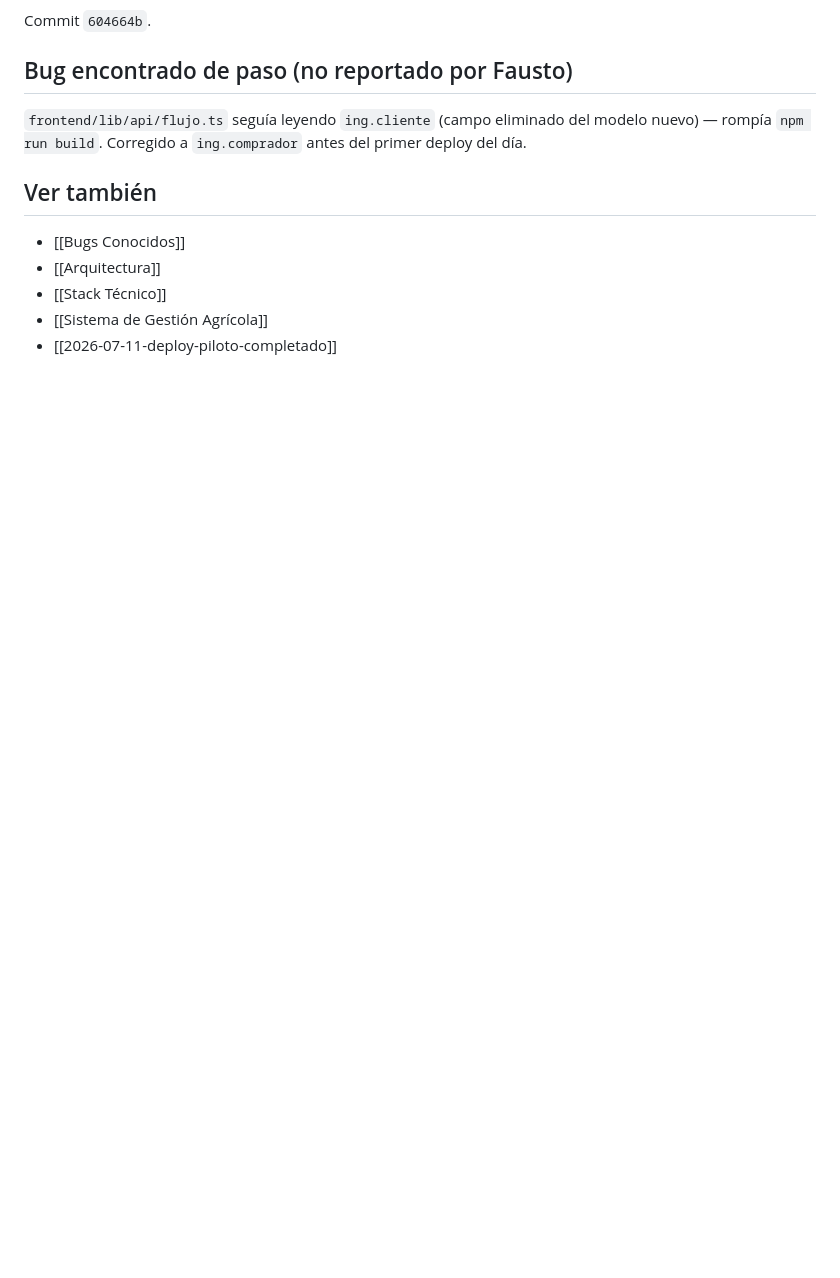
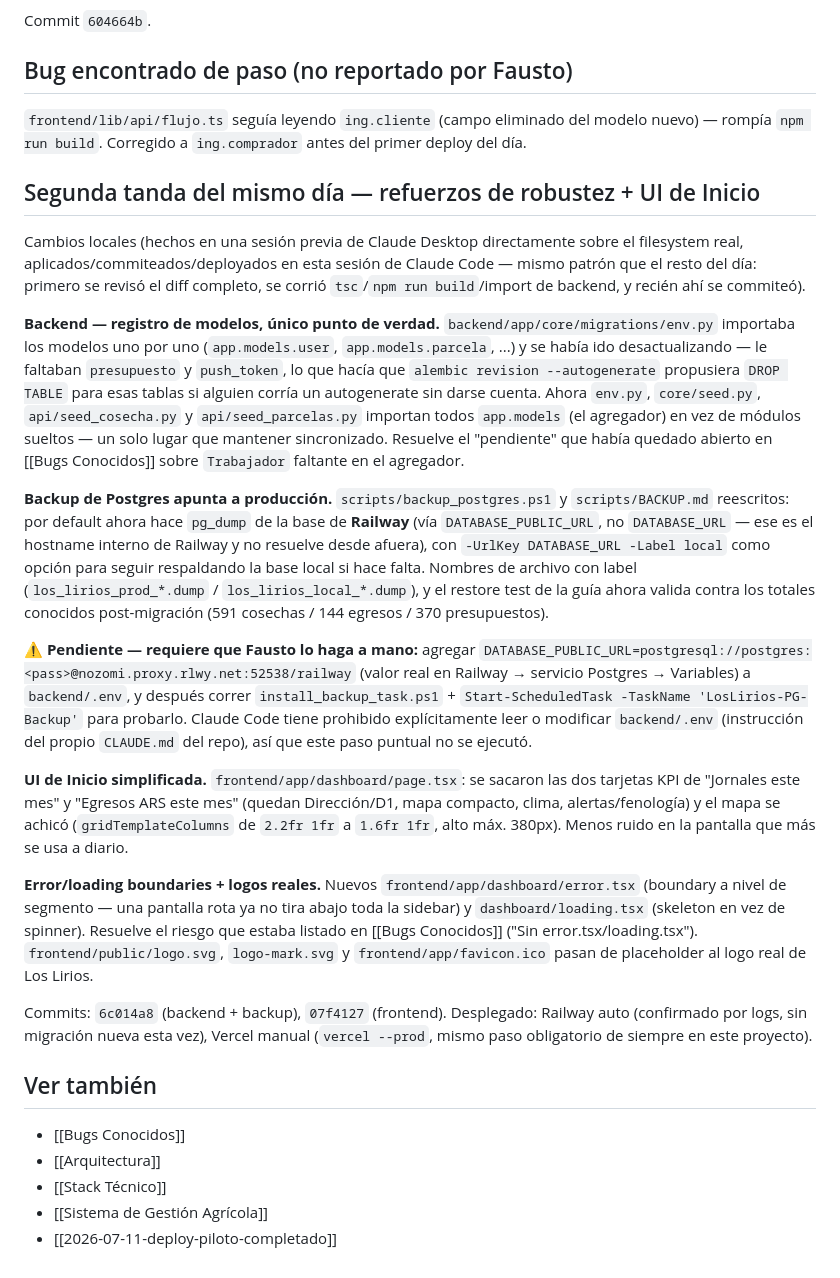
Before and after one commit to FaustoYanzon/Proyecto-Gestion-Los-Lirios-, a Markdown page: docs/sistema/2026-07-14-finanzas-ingresos-y-fixes-piloto.md, the part around the change. GitHub-like rendering; blank space fills up the shorter version.

```diff
--- a/docs/sistema/2026-07-14-finanzas-ingresos-y-fixes-piloto.md
+++ b/docs/sistema/2026-07-14-finanzas-ingresos-y-fixes-piloto.md
@@ -75,6 +75,22 @@ Commit `604664b`.
 
 `frontend/lib/api/flujo.ts` seguía leyendo `ing.cliente` (campo eliminado del modelo nuevo) — rompía `npm run build`. Corregido a `ing.comprador` antes del primer deploy del día.
 
+## Segunda tanda del mismo día — refuerzos de robustez + UI de Inicio
+
+Cambios locales (hechos en una sesión previa de Claude Desktop directamente sobre el filesystem real, aplicados/commiteados/deployados en esta sesión de Claude Code — mismo patrón que el resto del día: primero se revisó el diff completo, se corrió `tsc`/`npm run build`/import de backend, y recién ahí se commiteó).
+
+**Backend — registro de modelos, único punto de verdad.** `backend/app/core/migrations/env.py` importaba los modelos uno por uno (`app.models.user`, `app.models.parcela`, ...) y se había ido desactualizando — le faltaban `presupuesto` y `push_token`, lo que hacía que `alembic revision --autogenerate` propusiera `DROP TABLE` para esas tablas si alguien corría un autogenerate sin darse cuenta. Ahora `env.py`, `core/seed.py`, `api/seed_cosecha.py` y `api/seed_parcelas.py` importan todos `app.models` (el agregador) en vez de módulos sueltos — un solo lugar que mantener sincronizado. Resuelve el "pendiente" que había quedado abierto en [[Bugs Conocidos]] sobre `Trabajador` faltante en el agregador.
+
+**Backup de Postgres apunta a producción.** `scripts/backup_postgres.ps1` y `scripts/BACKUP.md` reescritos: por default ahora hace `pg_dump` de la base de **Railway** (vía `DATABASE_PUBLIC_URL`, no `DATABASE_URL` — ese es el hostname interno de Railway y no resuelve desde afuera), con `-UrlKey DATABASE_URL -Label local` como opción para seguir respaldando la base local si hace falta. Nombres de archivo con label (`los_lirios_prod_*.dump` / `los_lirios_local_*.dump`), y el restore test de la guía ahora valida contra los totales conocidos post-migración (591 cosechas / 144 egresos / 370 presupuestos).
+
+⚠️ **Pendiente — requiere que Fausto lo haga a mano:** agregar `DATABASE_PUBLIC_URL=postgresql://postgres:<pass>@nozomi.proxy.rlwy.net:52538/railway` (valor real en Railway → servicio Postgres → Variables) a `backend/.env`, y después correr `install_backup_task.ps1` + `Start-ScheduledTask -TaskName 'LosLirios-PG-Backup'` para probarlo. Claude Code tiene prohibido explícitamente leer o modificar `backend/.env` (instrucción del propio `CLAUDE.md` del repo), así que este paso puntual no se ejecutó.
+
+**UI de Inicio simplificada.** `frontend/app/dashboard/page.tsx`: se sacaron las dos tarjetas KPI de "Jornales este mes" y "Egresos ARS este mes" (quedan Dirección/D1, mapa compacto, clima, alertas/fenología) y el mapa se achicó (`gridTemplateColumns` de `2.2fr 1fr` a `1.6fr 1fr`, alto máx. 380px). Menos ruido en la pantalla que más se usa a diario.
+
+**Error/loading boundaries + logos reales.** Nuevos `frontend/app/dashboard/error.tsx` (boundary a nivel de segmento — una pantalla rota ya no tira abajo toda la sidebar) y `dashboard/loading.tsx` (skeleton en vez de spinner). Resuelve el riesgo que estaba listado en [[Bugs Conocidos]] ("Sin error.tsx/loading.tsx"). `frontend/public/logo.svg`, `logo-mark.svg` y `frontend/app/favicon.ico` pasan de placeholder al logo real de Los Lirios.
+
+Commits: `6c014a8` (backend + backup), `07f4127` (frontend). Desplegado: Railway auto (confirmado por logs, sin migración nueva esta vez), Vercel manual (`vercel --prod`, mismo paso obligatorio de siempre en este proyecto).
+
 ## Ver también
 
 - [[Bugs Conocidos]]
```
Also changed, not shown: docs/proyectos/Sistema de Gestión Agrícola.md (+3 -2 lines), docs/sistema/Bugs Conocidos.md (+6 -2 lines).
